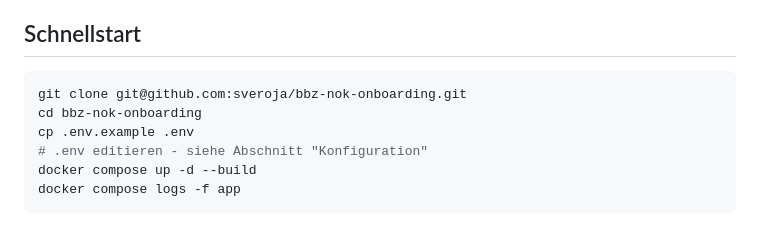
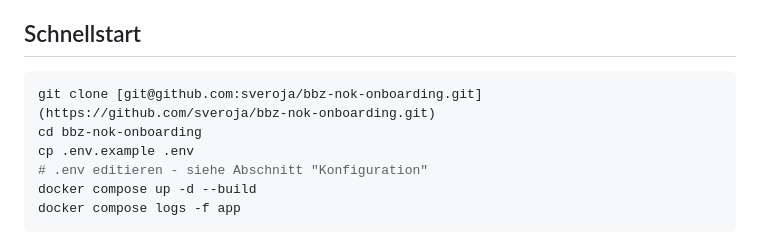
Before and after one commit to sveroja/bbz-nok-onboarding, a Markdown page: README.md, the part around the change. Rendered like a GitHub page.

Commit message:
Update clone command in README with markdown link

````diff
--- a/README.md
+++ b/README.md
@@ -62,7 +62,7 @@ nicht ins Internet erreichbar sein, läuft hinter VPN / im Intranet.
 ## Schnellstart
 
 ```bash
-git clone git@github.com:sveroja/bbz-nok-onboarding.git
+git clone [git@github.com:sveroja/bbz-nok-onboarding.git](https://github.com/sveroja/bbz-nok-onboarding.git)
 cd bbz-nok-onboarding
 cp .env.example .env
 # .env editieren - siehe Abschnitt "Konfiguration"
````
